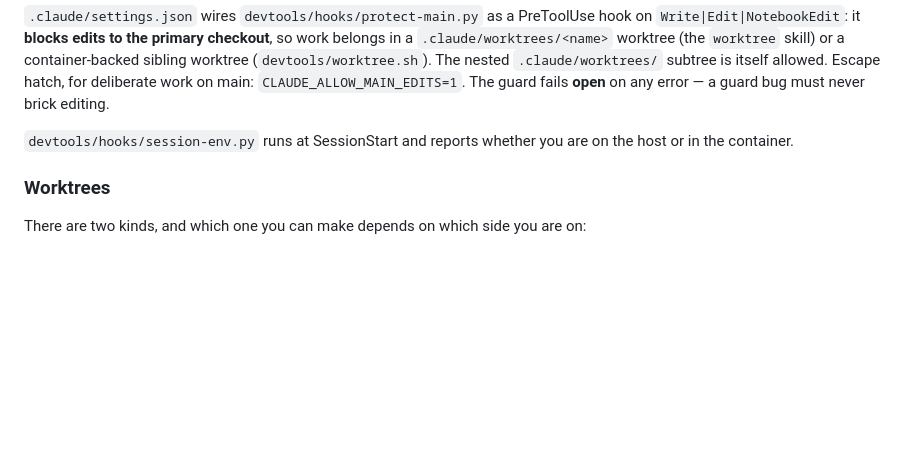
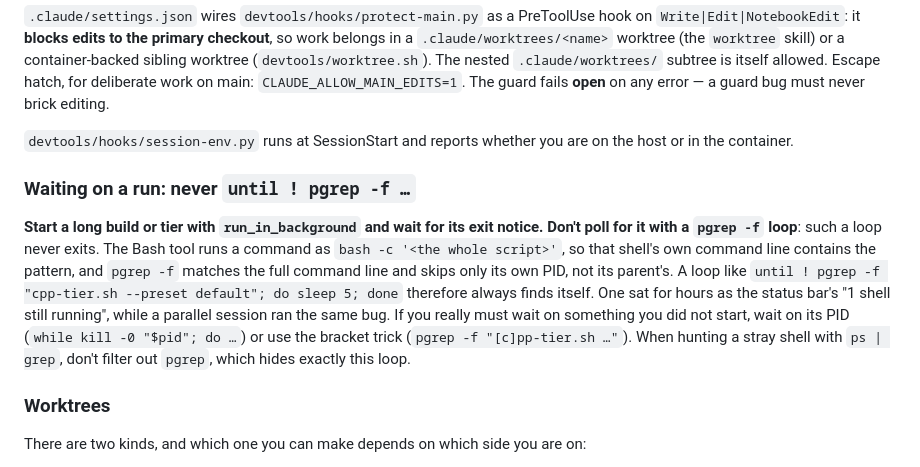
Before and after one commit to whatDiracIsCooking/FreeBreakfast, a Markdown page: CLAUDE.md, the part around the change. Drawn GitHub-style; blank space fills up the shorter version.

Commit message:
CLAUDE.md: never wait on a run with `until ! pgrep -f`
The Bash tool's bash -c wrapper carries the pattern in its own command
line, so pgrep -f always finds the loop itself and it never exits. Wait
on run_in_background's exit notice, or a PID, instead.

Co-Authored-By: Claude Opus 5.5 (1M context) <noreply@anthropic.com>

```diff
--- a/CLAUDE.md
+++ b/CLAUDE.md
@@ -416,6 +416,20 @@ error — a guard bug must never brick editing.
 `devtools/hooks/session-env.py` runs at SessionStart and reports whether you are
 on the host or in the container.
 
+### Waiting on a run: never `until ! pgrep -f …`
+
+**Start a long build or tier with `run_in_background` and wait for its exit
+notice. Don't poll for it with a `pgrep -f` loop**: such a loop never exits. The
+Bash tool runs a command as `bash -c '<the whole script>'`, so that shell's own
+command line contains the pattern, and `pgrep -f` matches the full command line
+and skips only its own PID, not its parent's. A loop like
+`until ! pgrep -f "cpp-tier.sh --preset default"; do sleep 5; done` therefore
+always finds itself. One sat for hours as the status bar's "1 shell still
+running", while a parallel session ran the same bug. If you really must wait on
+something you did not start, wait on its PID (`while kill -0 "$pid"; do …`) or
+use the bracket trick (`pgrep -f "[c]pp-tier.sh …"`). When hunting a stray shell
+with `ps | grep`, don't filter out `pgrep`, which hides exactly this loop.
+
 ### Worktrees
 
 There are two kinds, and which one you can make depends on which side you are
```
